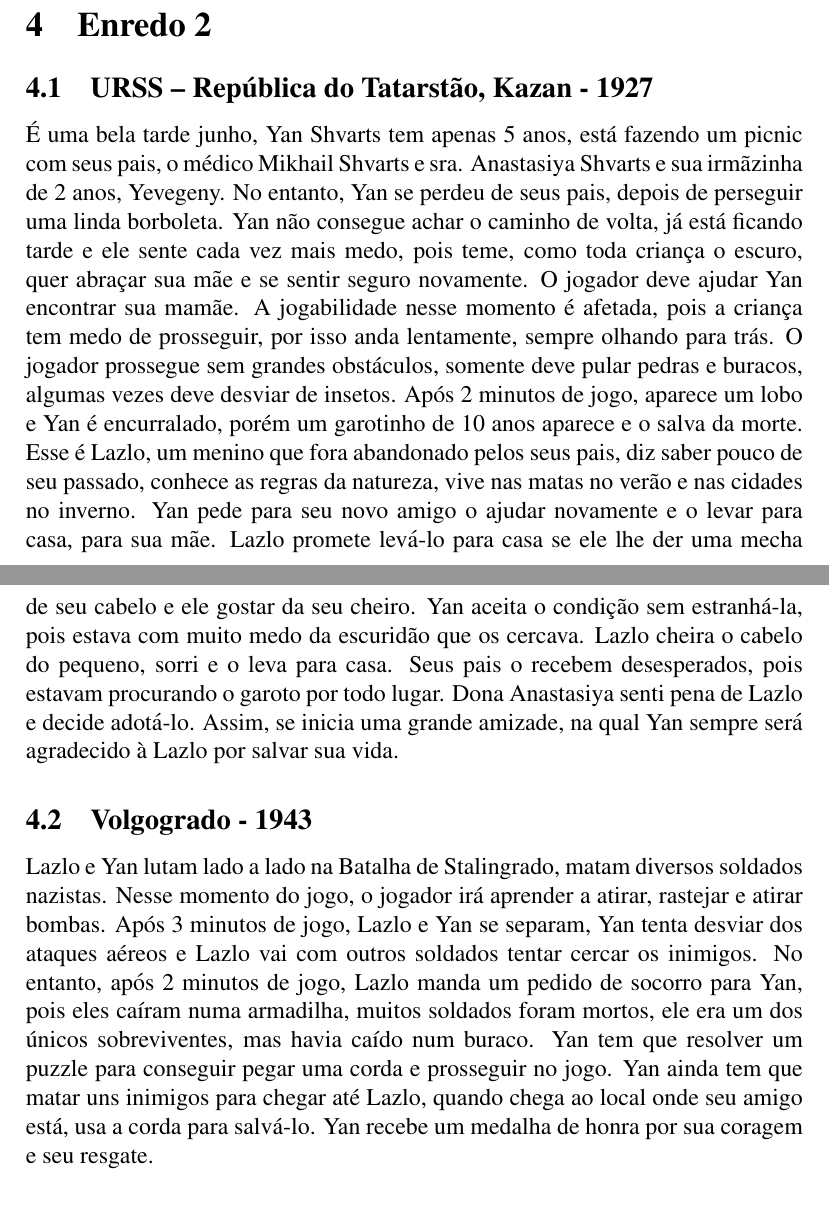
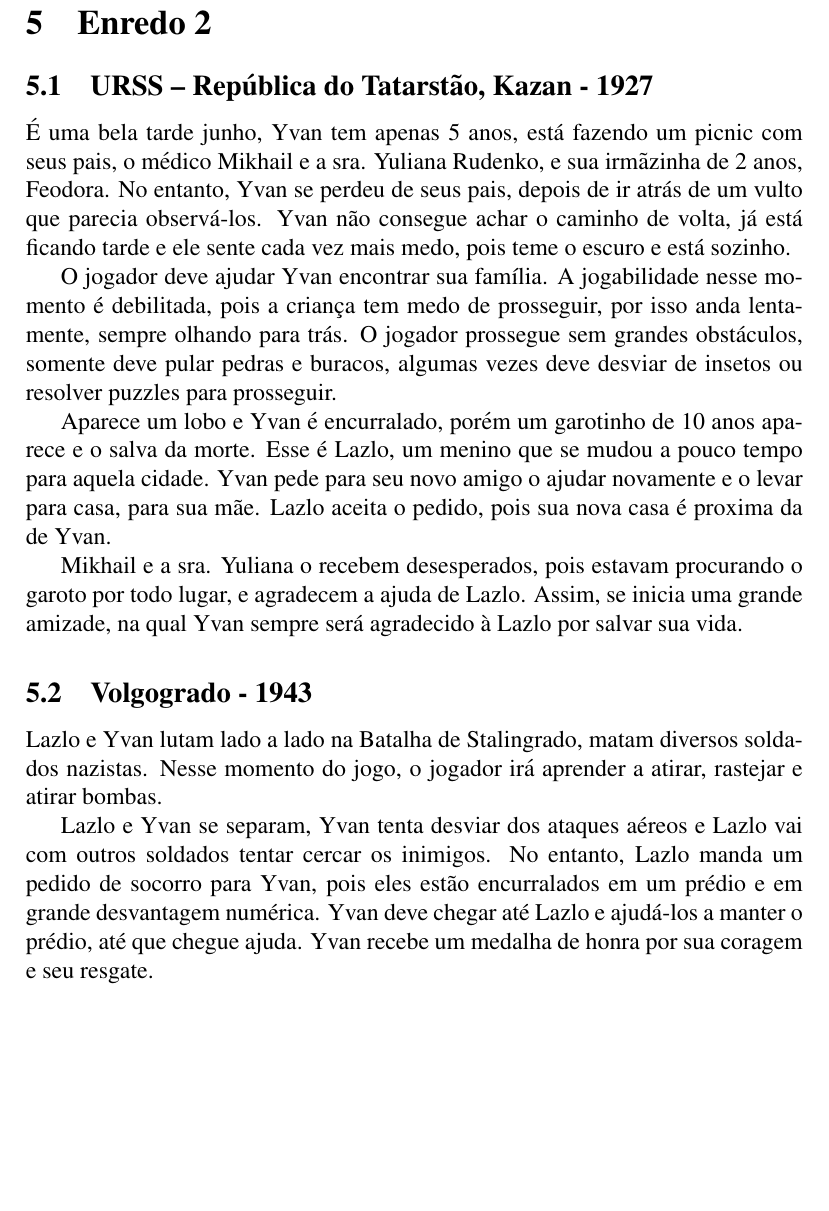
Before and after one commit to jserafim/Mini-Projeto-USPGameDev-2011---Grupo-3, a LaTeX document (gdd.tex): two parts of pages 4 and 5 of 9 before the commit and part of page 5 of 9 after it, the two joined at a grey line, cut so that both start at the same text, the shorter picture padded with empty space. Compiled offline with pdfLaTeX.

Commit message:
Mudando enredo

```diff
--- a/gdd.tex
+++ b/gdd.tex
@@ -111,47 +134,45 @@
 \section{Enredo 2}
     \subsection{URSS – República do Tatarstão, Kazan - 1927}
 
-	É uma bela tarde junho, Yan Shvarts tem apenas 5 anos, está fazendo
-    um picnic com seus pais, o médico Mikhail Shvarts e sra. Anastasiya
-    Shvarts e sua irmãzinha de 2 anos, Yevegeny. No entanto, Yan se perdeu
-    de seus pais, depois de perseguir uma linda borboleta. Yan não
+	É uma bela tarde junho, Yvan tem apenas 5 anos, está fazendo
+    um picnic com seus pais, o médico Mikhail e a sra. Yuliana
+    Rudenko, e sua irmãzinha de 2 anos, Feodora. No entanto, Yvan se perdeu
+    de seus pais, depois de ir atrás de um vulto que parecia
+    observá-los. Yvan não
     consegue achar o caminho de volta, já está ficando tarde e ele sente
-    cada vez mais medo, pois teme, como toda criança o escuro, quer
-    abraçar sua mãe e se sentir seguro novamente.
-	O jogador deve ajudar Yan encontrar sua mamãe. A jogabilidade nesse
-    momento é afetada, pois a criança tem medo de prosseguir, por isso
+    cada vez mais medo, pois teme o escuro e está sozinho.
+
+    O jogador deve ajudar Yvan encontrar sua família. A jogabilidade nesse
+    momento é debilitada, pois a criança tem medo de prosseguir, por isso
     anda lentamente, sempre olhando para trás. O jogador prossegue sem
     grandes obstáculos, somente deve pular pedras e buracos, algumas
-    vezes deve desviar de insetos.
-	Após 2 minutos de jogo, aparece um lobo e Yan é encurralado, porém
+    vezes deve desviar de insetos ou resolver puzzles para prosseguir.
+
+    Aparece um lobo e Yvan é encurralado, porém
     um garotinho de 10 anos aparece e o salva da morte. Esse é Lazlo,
-    um menino que fora abandonado pelos seus pais, diz saber pouco de
-    seu passado, conhece as regras da natureza, vive nas matas no
-    verão e nas cidades no inverno.
-	Yan pede para seu novo amigo o ajudar novamente e o levar para casa,
-    para sua mãe. Lazlo promete levá-lo para casa se ele lhe der uma
-    mecha de seu cabelo e ele gostar da seu cheiro. Yan aceita o condição
-    sem estranhá-la, pois estava com muito medo da escuridão que os
-    cercava. Lazlo cheira o cabelo do pequeno, sorri e o leva para casa.
-	Seus pais o recebem desesperados, pois estavam procurando o garoto
-    por todo lugar. Dona Anastasiya senti pena de Lazlo e decide
-    adotá-lo. Assim, se inicia uma grande amizade, na qual Yan sempre
-    será agradecido à Lazlo por salvar sua vida.
+    um menino que se mudou a pouco tempo para aquela cidade.
+	Yvan pede para seu novo amigo o ajudar novamente e o levar para casa,
+    para sua mãe. Lazlo aceita o pedido, pois sua nova casa é proxima
+    da de Yvan.
+
+    Mikhail e a sra. Yuliana o recebem desesperados, pois estavam
+    procurando o garoto por todo lugar, e agradecem a ajuda de Lazlo.
+    Assim, se inicia uma grande amizade, na qual Yvan
+    sempre será agradecido à Lazlo por salvar sua vida.
 
 	\subsection{Volgogrado - 1943}
 
-	Lazlo e Yan lutam lado a lado na Batalha de Stalingrado, matam
+	Lazlo e Yvan lutam lado a lado na Batalha de Stalingrado, matam
     diversos soldados nazistas. Nesse momento do jogo, o jogador irá
-    aprender a atirar, rastejar e  atirar bombas. Após 3 minutos de
-    jogo, Lazlo e Yan se separam, Yan tenta desviar dos ataques aéreos
+    aprender a atirar, rastejar e  atirar bombas.
+
+    Lazlo e Yvan se separam, Yvan tenta desviar dos ataques aéreos
     e Lazlo vai com outros soldados tentar cercar os inimigos. No entanto,
-    após 2 minutos de jogo, Lazlo manda um pedido de socorro para Yan,
-    pois eles caíram numa armadilha, muitos soldados foram mortos, ele
-    era um dos únicos sobreviventes, mas havia caído num buraco. Yan tem
-    que resolver um puzzle para conseguir pegar uma corda e prosseguir
-    no jogo. Yan ainda tem que matar uns inimigos para chegar até Lazlo,
-    quando chega ao local onde seu amigo está, usa a corda para salvá-lo.
-	Yan recebe um medalha de honra por sua coragem e seu resgate.
+    Lazlo manda um pedido de socorro para Yvan, pois eles estão
+    encurralados em um prédio e em grande desvantagem numérica.
+    Yvan deve chegar até Lazlo e ajudá-los a manter o prédio,
+    até que chegue ajuda.
+    Yvan recebe um medalha de honra por sua coragem e seu resgate.
 
 	\subsection{1945}
 
```
Also changed, not shown: gdd.tex (83 more changed lines).
